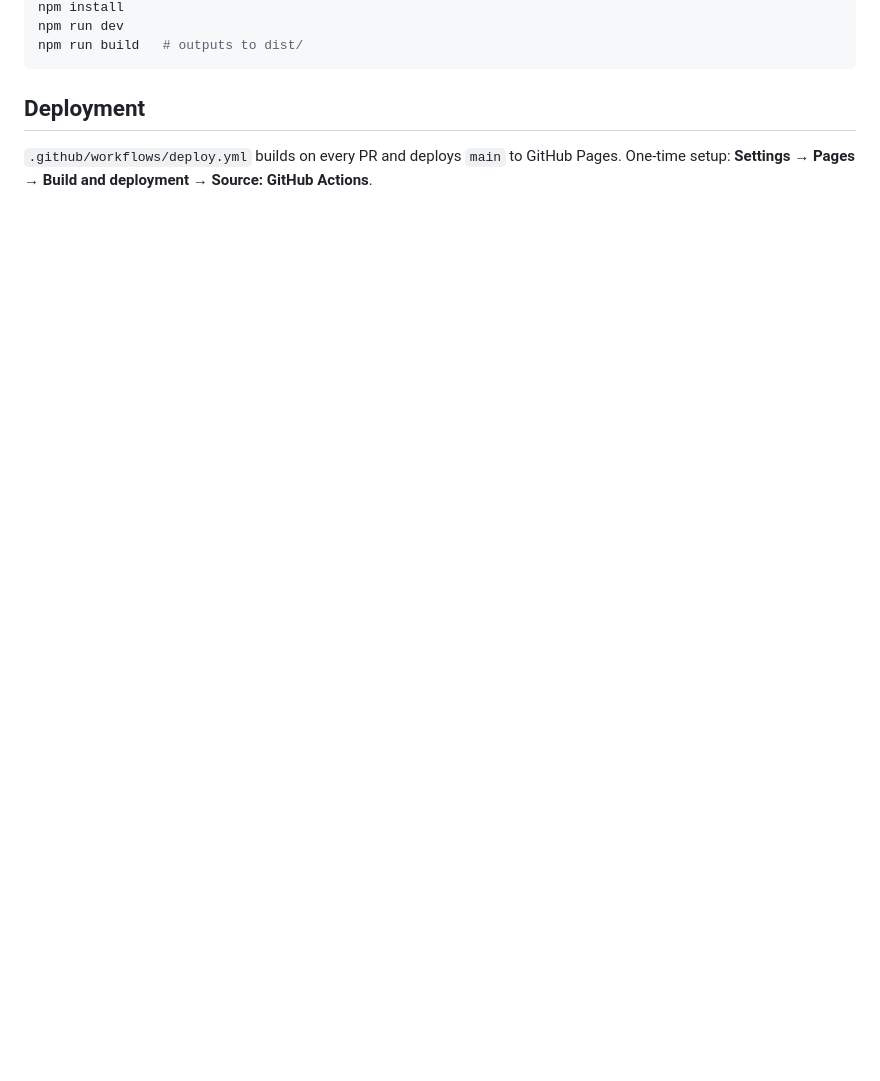
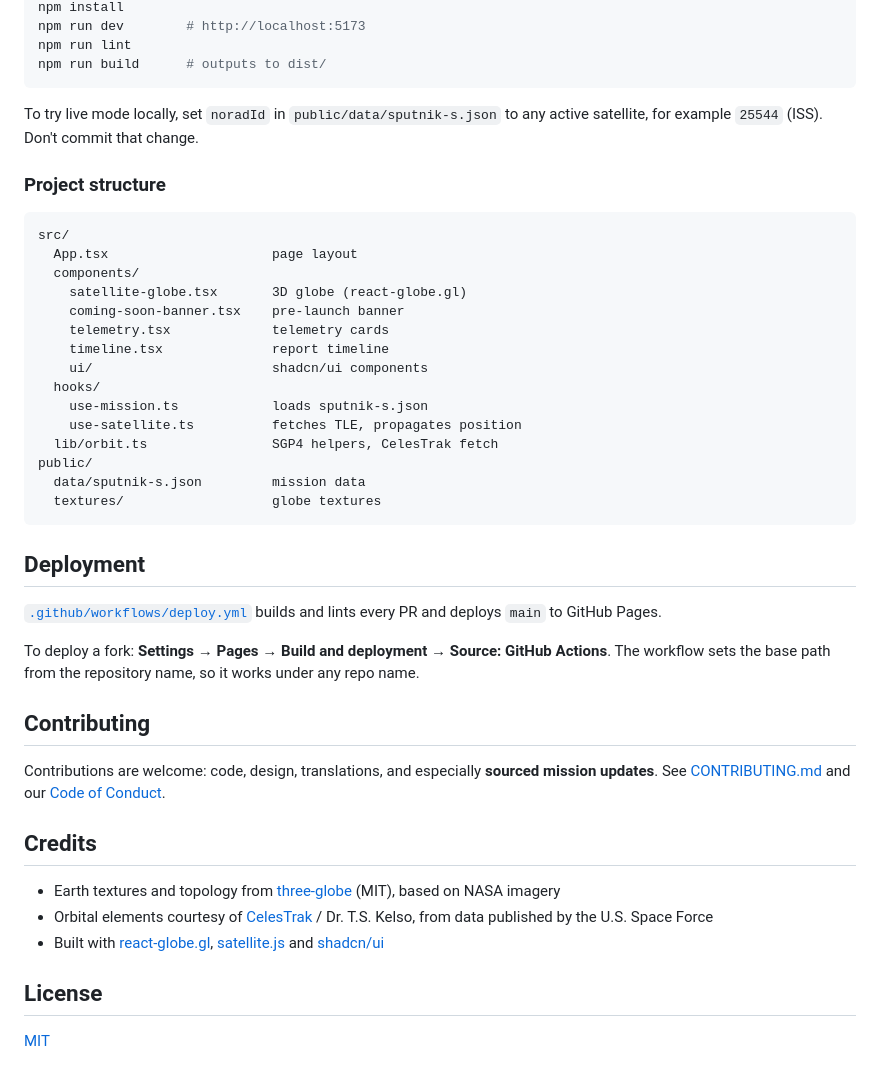
Before and after one commit to mroxso/sputnik-s-tracker, a Markdown page: README.md, the part around one of its changes. Rendered like a GitHub page; blank space fills up the shorter version.

````diff
--- a/README.md
+++ b/README.md
@@ -36,9 +97,47 @@ Status values: `awaiting-launch`, `launched`, `tracking`, `decayed`.
 npm install
-npm run dev
-npm run build   # outputs to dist/
+npm run dev        # http://localhost:5173
+npm run lint
+npm run build      # outputs to dist/
+```
+
+To try live mode locally, set `noradId` in `public/data/sputnik-s.json` to any active satellite, for example `25544` (ISS). Don't commit that change.
+
+### Project structure
+
+```
+src/
+  App.tsx                     page layout
+  components/
+    satellite-globe.tsx       3D globe (react-globe.gl)
+    coming-soon-banner.tsx    pre-launch banner
+    telemetry.tsx             telemetry cards
+    timeline.tsx              report timeline
+    ui/                       shadcn/ui components
+  hooks/
+    use-mission.ts            loads sputnik-s.json
+    use-satellite.ts          fetches TLE, propagates position
+  lib/orbit.ts                SGP4 helpers, CelesTrak fetch
+public/
+  data/sputnik-s.json         mission data
+  textures/                   globe textures
 ```
 
 ## Deployment
 
-`.github/workflows/deploy.yml` builds on every PR and deploys `main` to GitHub Pages.
-One-time setup: **Settings → Pages → Build and deployment → Source: GitHub Actions**.
+[`.github/workflows/deploy.yml`](.github/workflows/deploy.yml) builds and lints every PR and deploys `main` to GitHub Pages.
+
+To deploy a fork: **Settings → Pages → Build and deployment → Source: GitHub Actions**. The workflow sets the base path from the repository name, so it works under any repo name.
+
+## Contributing
+
+Contributions are welcome: code, design, translations, and especially **sourced mission updates**. See [CONTRIBUTING.md](CONTRIBUTING.md) and our [Code of Conduct](CODE_OF_CONDUCT.md).
+
+## Credits
+
+- Earth textures and topology from [three-globe](https://github.com/vasturiano/three-globe) (MIT), based on NASA imagery
+- Orbital elements courtesy of [CelesTrak](https://celestrak.org) / Dr. T.S. Kelso, from data published by the U.S. Space Force
+- Built with [react-globe.gl](https://github.com/vasturiano/react-globe.gl), [satellite.js](https://github.com/shashwatak/satellite-js) and [shadcn/ui](https://ui.shadcn.com)
+
+## License
+
+[MIT](LICENSE)
````
Also changed, not shown: other parts of README.md (+74 -13 lines), .github/pull_request_template.md (added, +9 -0 lines), CODE_OF_CONDUCT.md (added, +13 -0 lines), CONTRIBUTING.md (added, +41 -0 lines), SECURITY.md (added, +9 -0 lines), docs/screenshot-coming-soon.png (added), docs/screenshot-live-test.png (added), 8 other files.
